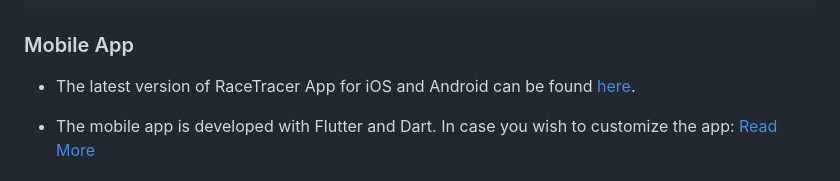
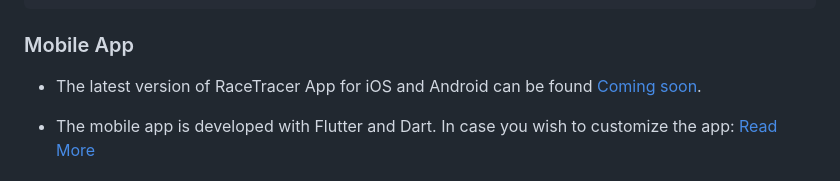
Before and after one commit to SaeedAllGray/RaceTracer, a Markdown page: README.md, the part around the change. Rendered like a GitHub page.

```diff
--- a/README.md
+++ b/README.md
@@ -74,7 +74,7 @@ scripts:
 ### Mobile App
 
 
-- The latest version of RaceTracer App for iOS and Android can be found [here](https://apple.de).
+- The latest version of RaceTracer App for iOS and Android can be found [Coming soon](https://apple.de).
 
 - The mobile app is developed with Flutter and Dart. In case you wish to customize the app: [Read More](https://docs.flutter.dev/get-started/install)
 
```
